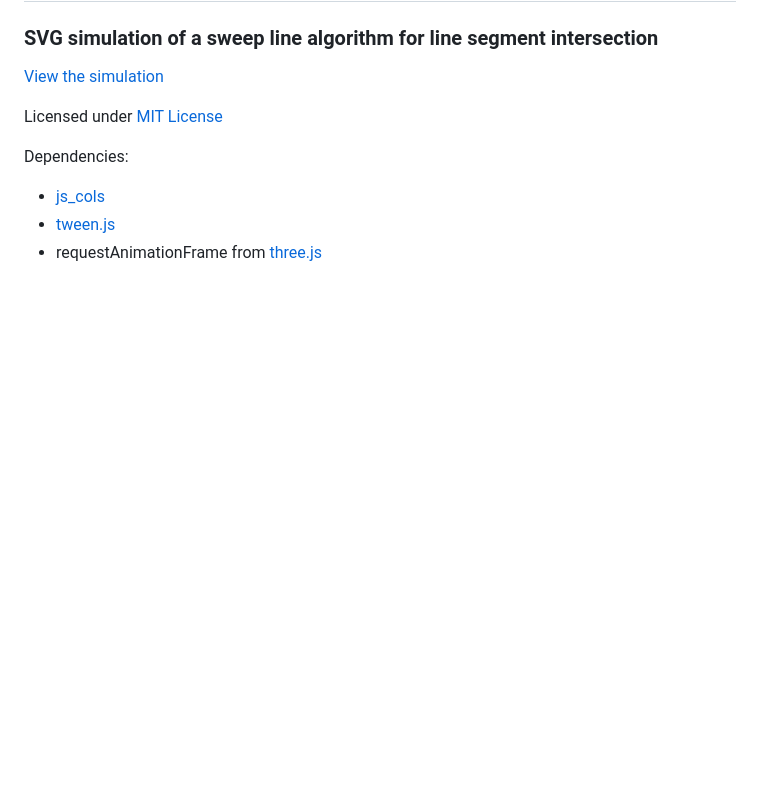
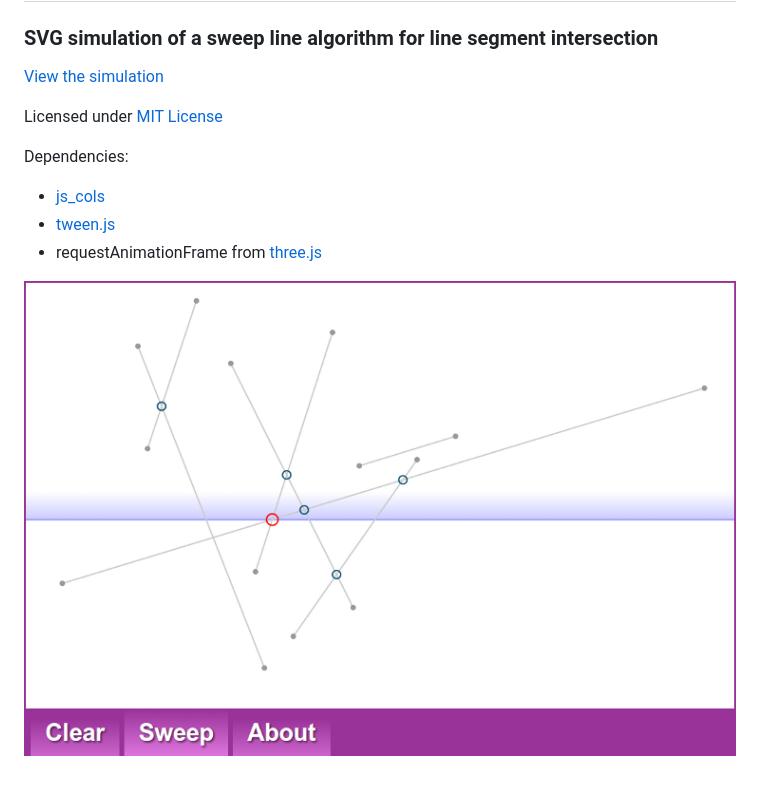
Before and after one commit to daign/sweep.js, a Markdown page: README.md, the part around the change. GitHub-like rendering; pictures changed too: example.png (added); blank space fills up the shorter version.

Commit message:
added example screenshot

```diff
--- a/README.md
+++ b/README.md
@@ -11,3 +11,5 @@ Dependencies:
 * [js_cols](https://code.google.com/p/jscols)
 * [tween.js](https://github.com/sole/tween.js)
 * requestAnimationFrame from [three.js](https://github.com/mrdoob/three.js)
+
+![example](./example.png)
```
